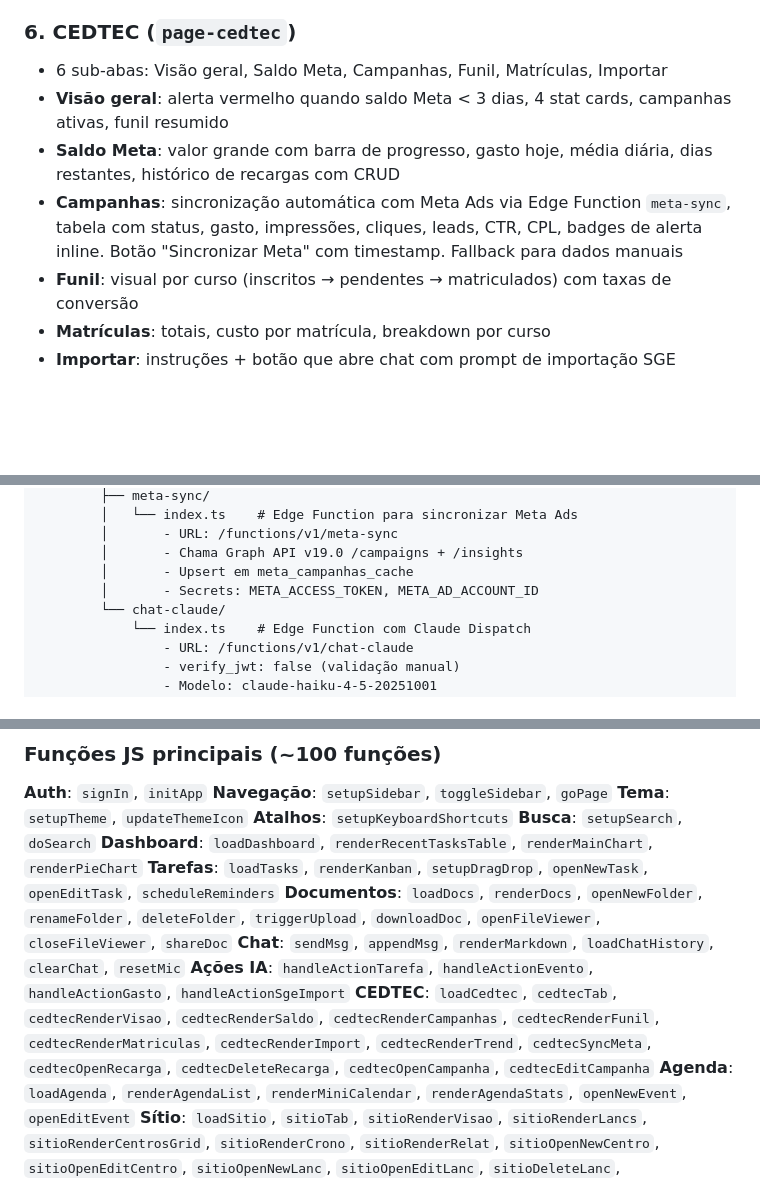
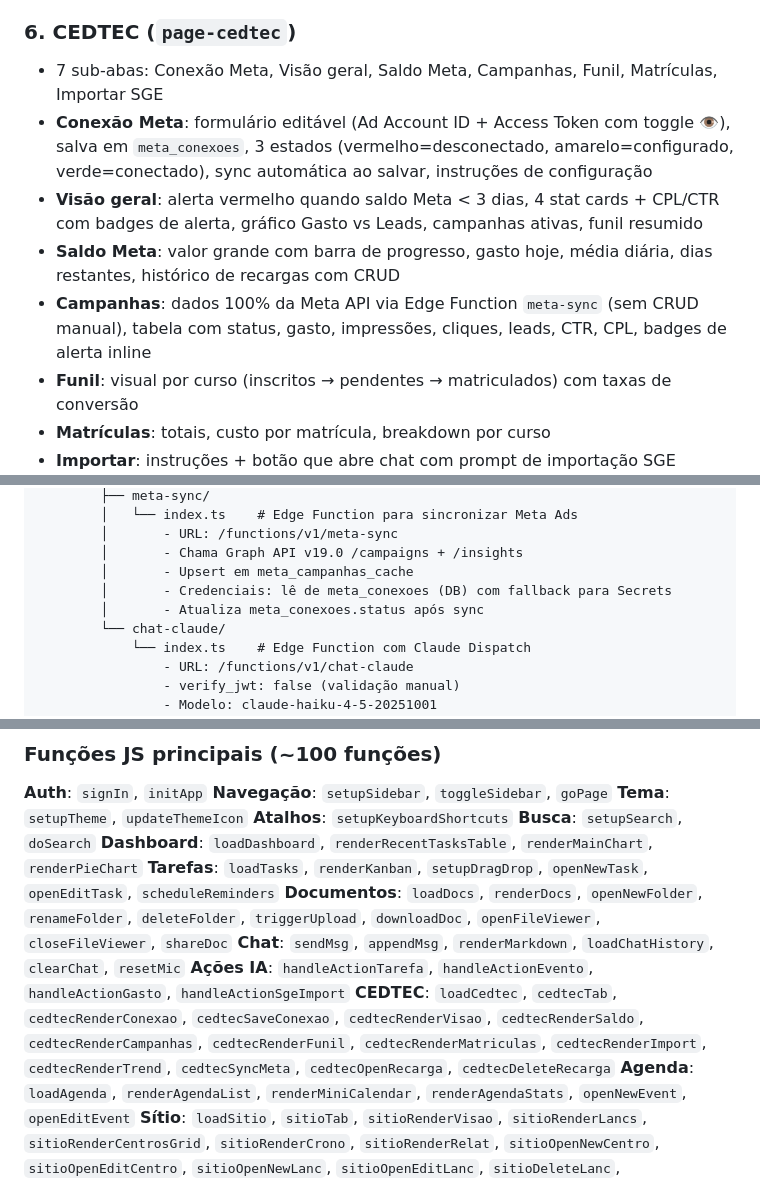
Before and after one commit to pedropertel/portal-pessoal, a Markdown page: CLAUDE.md, 3 parts joined by grey strips. Rendered like a GitHub page; blank space fills up the shorter version.

Commit message:
Update CLAUDE.md: Conexão Meta form, credentials from DB, no manual CRUD
Co-Authored-By: Claude Opus 4.6 (1M context) <noreply@anthropic.com>

```diff
--- a/CLAUDE.md
+++ b/CLAUDE.md
@@ -121,10 +121,11 @@ Portal pessoal e de gestão empresarial do Pedro Pertel (Vitória-ES). Web app P
 - Menu de contexto: Visualizar, Download, Compartilhar, Renomear, Excluir
 
 ### 6. CEDTEC (`page-cedtec`)
-- 6 sub-abas: Visão geral, Saldo Meta, Campanhas, Funil, Matrículas, Importar
-- **Visão geral**: alerta vermelho quando saldo Meta < 3 dias, 4 stat cards, campanhas ativas, funil resumido
+- 7 sub-abas: Conexão Meta, Visão geral, Saldo Meta, Campanhas, Funil, Matrículas, Importar SGE
+- **Conexão Meta**: formulário editável (Ad Account ID + Access Token com toggle 👁), salva em `meta_conexoes`, 3 estados (vermelho=desconectado, amarelo=configurado, verde=conectado), sync automática ao salvar, instruções de configuração
+- **Visão geral**: alerta vermelho quando saldo Meta < 3 dias, 4 stat cards + CPL/CTR com badges de alerta, gráfico Gasto vs Leads, campanhas ativas, funil resumido
 - **Saldo Meta**: valor grande com barra de progresso, gasto hoje, média diária, dias restantes, histórico de recargas com CRUD
-- **Campanhas**: sincronização automática com Meta Ads via Edge Function `meta-sync`, tabela com status, gasto, impressões, cliques, leads, CTR, CPL, badges de alerta inline. Botão "Sincronizar Meta" com timestamp. Fallback para dados manuais
+- **Campanhas**: dados 100% da Meta API via Edge Function `meta-sync` (sem CRUD manual), tabela com status, gasto, impressões, cliques, leads, CTR, CPL, badges de alerta inline
 - **Funil**: visual por curso (inscritos → pendentes → matriculados) com taxas de conversão
 - **Matrículas**: totais, custo por matrícula, breakdown por curso
 - **Importar**: instruções + botão que abre chat com prompt de importação SGE
@@ -192,7 +193,8 @@ portal-pessoal/
         │       - URL: /functions/v1/meta-sync
         │       - Chama Graph API v19.0 /campaigns + /insights
         │       - Upsert em meta_campanhas_cache
-        │       - Secrets: META_ACCESS_TOKEN, META_AD_ACCOUNT_ID
+        │       - Credenciais: lê de meta_conexoes (DB) com fallback para Secrets
+        │       - Atualiza meta_conexoes.status após sync
         └── chat-claude/
             └── index.ts    # Edge Function com Claude Dispatch
                 - URL: /functions/v1/chat-claude
@@ -227,7 +229,7 @@ portal-pessoal/
 **Documentos**: `loadDocs`, `renderDocs`, `openNewFolder`, `renameFolder`, `deleteFolder`, `triggerUpload`, `downloadDoc`, `openFileViewer`, `closeFileViewer`, `shareDoc`
 **Chat**: `sendMsg`, `appendMsg`, `renderMarkdown`, `loadChatHistory`, `clearChat`, `resetMic`
 **Ações IA**: `handleActionTarefa`, `handleActionEvento`, `handleActionGasto`, `handleActionSgeImport`
-**CEDTEC**: `loadCedtec`, `cedtecTab`, `cedtecRenderVisao`, `cedtecRenderSaldo`, `cedtecRenderCampanhas`, `cedtecRenderFunil`, `cedtecRenderMatriculas`, `cedtecRenderImport`, `cedtecRenderTrend`, `cedtecSyncMeta`, `cedtecOpenRecarga`, `cedtecDeleteRecarga`, `cedtecOpenCampanha`, `cedtecEditCampanha`
+**CEDTEC**: `loadCedtec`, `cedtecTab`, `cedtecRenderConexao`, `cedtecSaveConexao`, `cedtecRenderVisao`, `cedtecRenderSaldo`, `cedtecRenderCampanhas`, `cedtecRenderFunil`, `cedtecRenderMatriculas`, `cedtecRenderImport`, `cedtecRenderTrend`, `cedtecSyncMeta`, `cedtecOpenRecarga`, `cedtecDeleteRecarga`
 **Agenda**: `loadAgenda`, `renderAgendaList`, `renderMiniCalendar`, `renderAgendaStats`, `openNewEvent`, `openEditEvent`
 **Sítio**: `loadSitio`, `sitioTab`, `sitioRenderVisao`, `sitioRenderLancs`, `sitioRenderCentrosGrid`, `sitioRenderCrono`, `sitioRenderRelat`, `sitioOpenNewCentro`, `sitioOpenEditCentro`, `sitioOpenNewLanc`, `sitioOpenEditLanc`, `sitioDeleteLanc`, `sitioAttachSection`, `sitioPreviewAttach`, `sitioUploadAttach`, `sitioViewAttach`, `renderIconPicker`, `renderColorPicker`, `fmtMoney`, `parseDateBR`
 **Notificações**: `checkNotifs`, `triggerNotif`, `closeNotif`, `requestNotifPermission`, `scheduleReminders`
```
Also changed, not shown: other parts of CLAUDE.md (+1 -1 lines).
